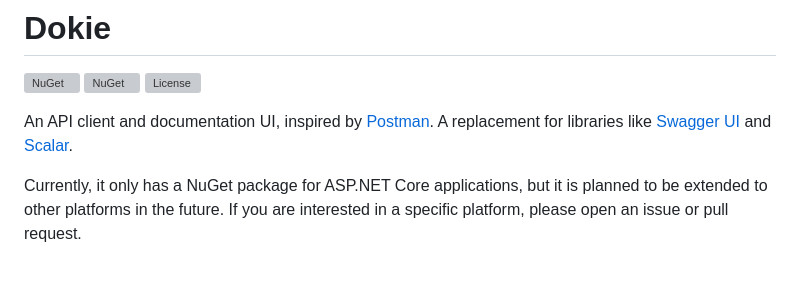
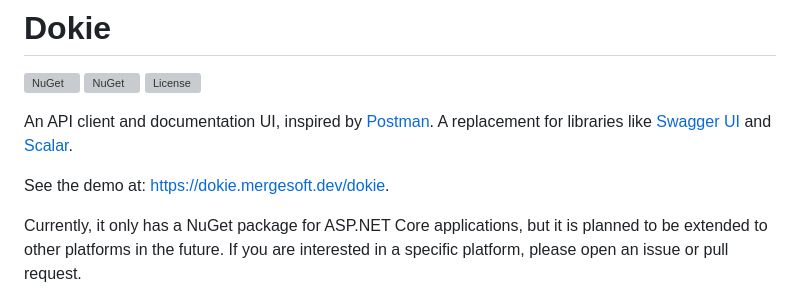
Before and after one commit to mergehez/dokie, a Markdown page: README.md, the part around the change. Drawn GitHub-style; blank space fills up the shorter version; grey boxes are pictures that could not be loaded.

Commit message:
add demo link to README

```diff
--- a/README.md
+++ b/README.md
@@ -8,6 +8,8 @@
 
 An API client and documentation UI, inspired by [Postman](https://www.postman.com/).
 A replacement for libraries like [Swagger UI](https://swagger.io/tools/swagger-ui) and [Scalar](https://scalar.com/).
+
+See the demo at: [https://dokie.mergesoft.dev/dokie](https://dokie.mergesoft.dev/dokie).
 
 Currently, it only has a NuGet package for ASP.NET Core applications, but it is planned to be extended to other platforms in the future. If you are interested in a specific platform, please open an issue or pull request.
 
```
Also changed, not shown: aspnetcore/README.md (+2 -0 lines).
